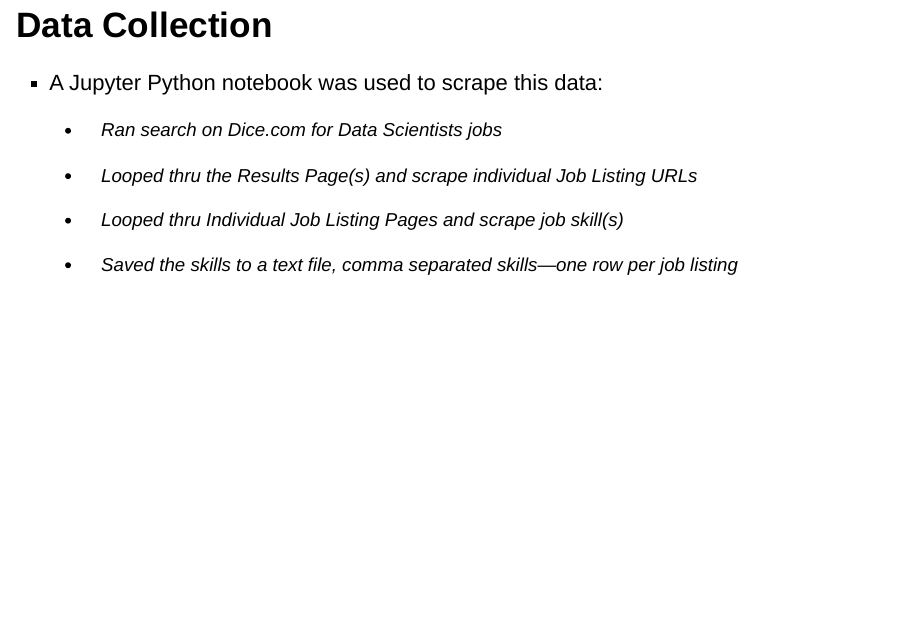
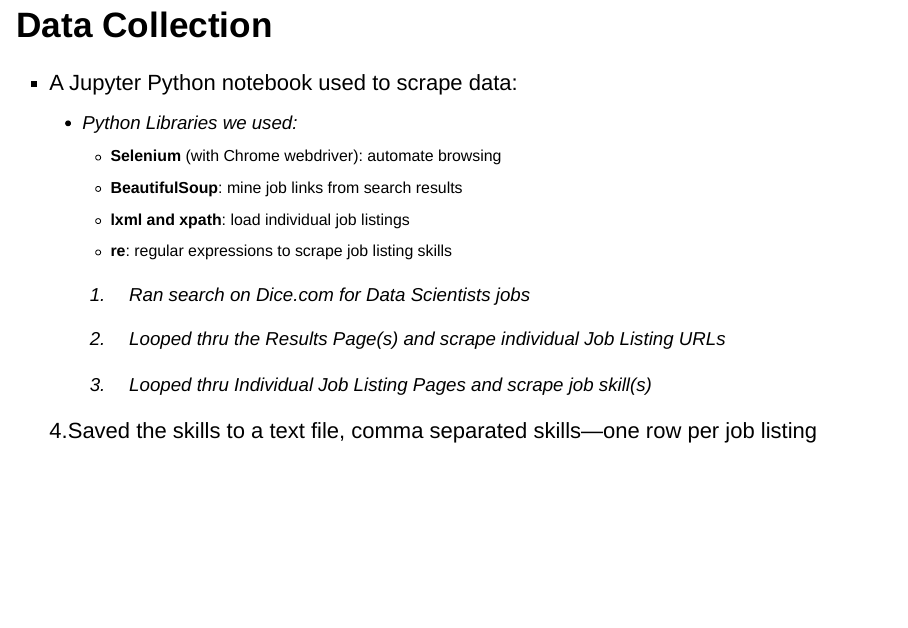
Before and after one commit to djlofland/D607_Project3, an R Markdown document (P3 Presentation.Rmd): page 11 of 20. Rendered offline with R 4.5, knitr and Pandoc, with nearby package versions; drawn as Slidy slides in place of the format the file asks for; common packages that the code uses without loading them are loaded.

Commit message:
Updating Dice Collection Slide

````diff
--- a/P3 Presentation.Rmd
+++ b/P3 Presentation.Rmd
@@ -78,14 +78,20 @@ wordcloud(DS$TagName,DS$Count, scale = c(4, 0.6), min.freq = 100L,
 
 # Dice.Com
 ## Data Collection
-- A Jupyter Python notebook was used to scrape this data:
-  - Ran search on Dice.com for Data Scientists jobs
+- A Jupyter Python notebook used to scrape data:
+  - Python Libraries we used:
+    - **Selenium** (with Chrome webdriver): automate browsing
+    - **BeautifulSoup**: mine job links from search results
+    - **lxml and xpath**: load individual job listings
+    - **re**: regular expressions to scrape job listing skills
 
-  - Looped thru the Results Page(s) and scrape individual Job Listing URLs
+  1. Ran search on Dice.com for Data Scientists jobs
 
-  - Looped thru Individual Job Listing Pages and scrape job skill(s)
+  2. Looped thru the Results Page(s) and scrape individual Job Listing URLs
 
-  - Saved the skills to a text file, comma separated skills---one row per job listing
+  3. Looped thru Individual Job Listing Pages and scrape job skill(s)
+
+  4.Saved the skills to a text file, comma separated skills---one row per job listing
 
 ## Results
 ```{r Dice, echo=FALSE}
````
Also changed, not shown: P3-Presentation.html.
